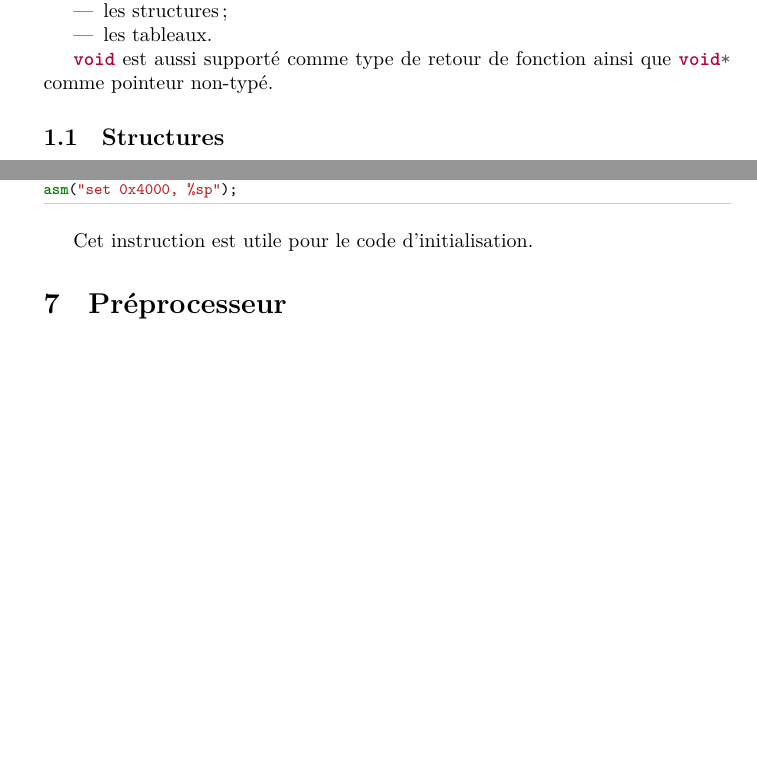
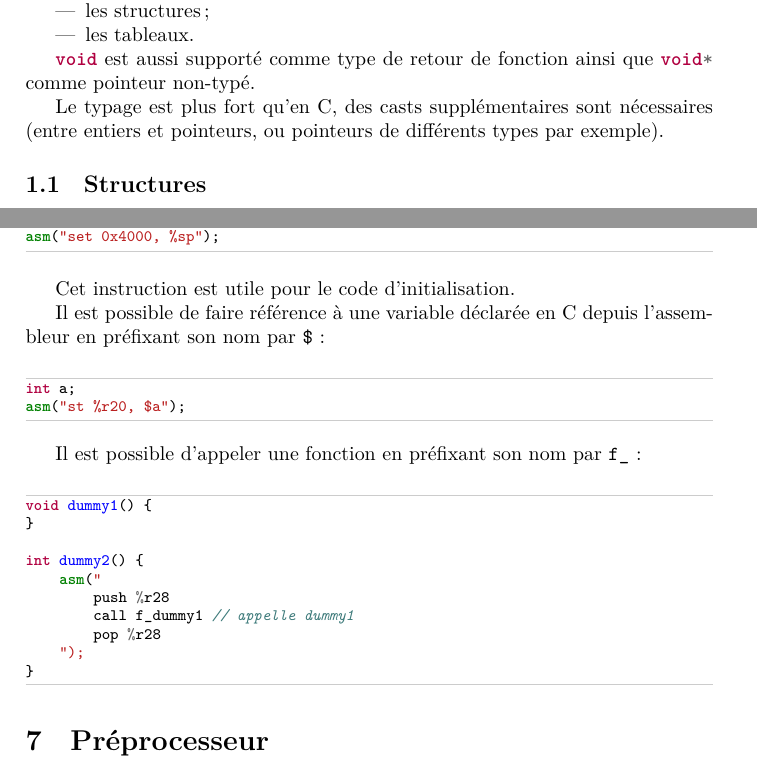
Before and after one commit to arthaud/moc, a LaTeX document (doc/language.tex): two parts of pages 2 and 4 of 4, joined at a grey line, cut so that both start at the same text, the shorter picture padded with empty space. Compiled offline with XeLaTeX.

Commit message:
Complete language documentation

```diff
--- a/doc/language.tex
+++ b/doc/language.tex
@@ -1,4 +1,4 @@
-\documentclass{article}
+\documentclass[a4paper]{article}
 
 \usepackage[french]{babel}
 \usepackage{fontspec}
@@ -43,6 +43,9 @@
 
     \imoc+void+ est aussi supporté comme type de retour de fonction ainsi que
     \imoc+void*+ comme pointeur non-typé.
+
+    Le typage est plus fort qu'en C, des casts supplémentaires sont nécessaires
+    (entre entiers et pointeurs, ou pointeurs de différents types par exemple).
 
     \subsection{Structures}
       Les structures sont supportées mais pas \imoc+typedef+\footnote{Qui
@@ -142,6 +145,27 @@ asm("set 0x4000, %sp");
 
     Cet instruction est utile pour le code d'initialisation.
 
+    Il est possible de faire référence à une variable déclarée en C depuis
+    l'assembleur en préfixant son nom par \verb+$+:
+    \begin{moc}
+int a;
+asm("st %r20, $a");
+    \end{moc}
+
+    Il est possible d'appeler une fonction en préfixant son nom par \verb+f_+:
+    \begin{moc}
+void dummy1() {
+}
+
+int dummy2() {
+    asm("
+        push %r28
+        call f_dummy1 // appelle dummy1
+        pop %r28
+    ");
+}
+    \end{moc}
+
   \section{Préprocesseur}
     Le compilateur utilise \verb+cpp+, le préprocesseur fourni avec \verb+gcc+.
     Tout ce qu'il est possible de faire en C avec le préprocesseur est donc
```
Also changed, not shown: doc/language.tex (2 more changed lines).
